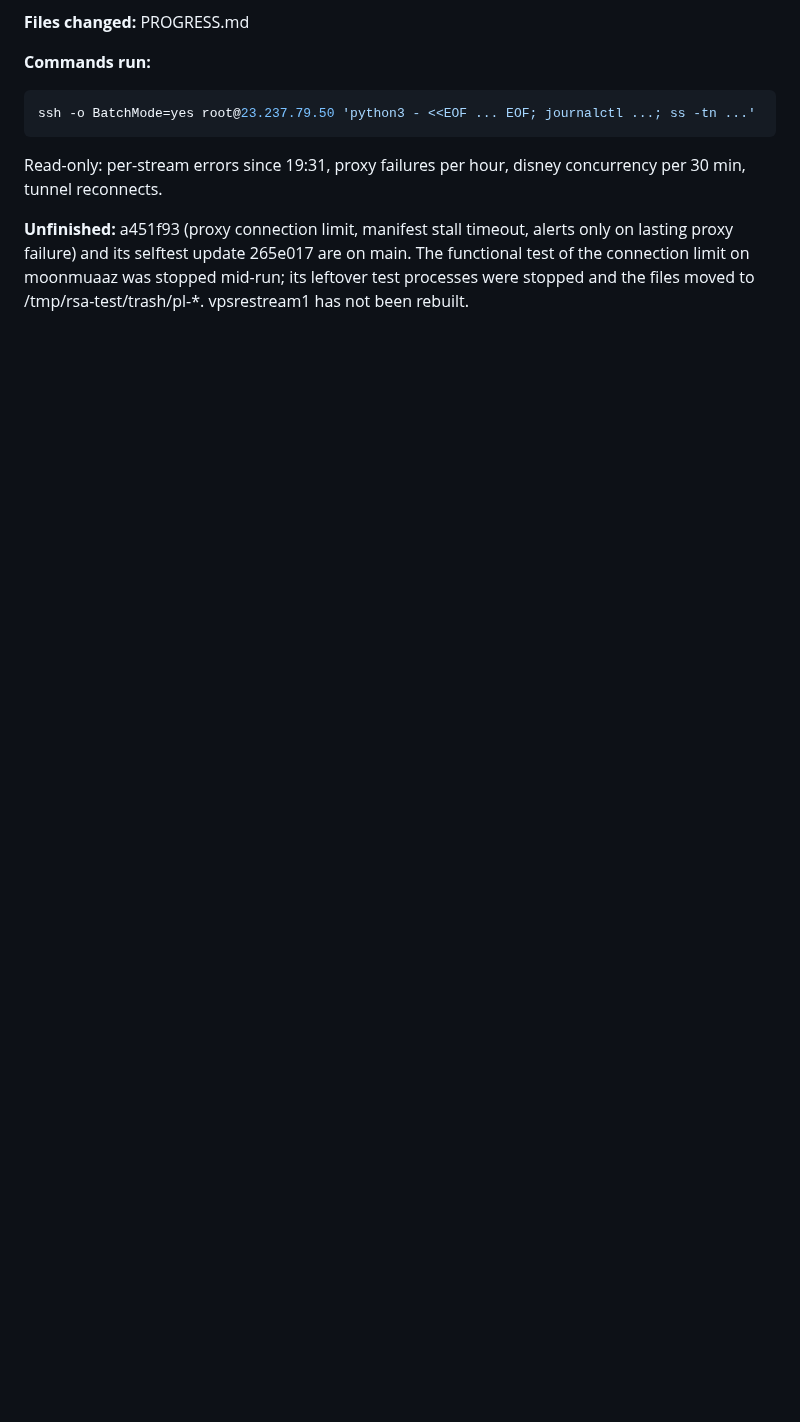
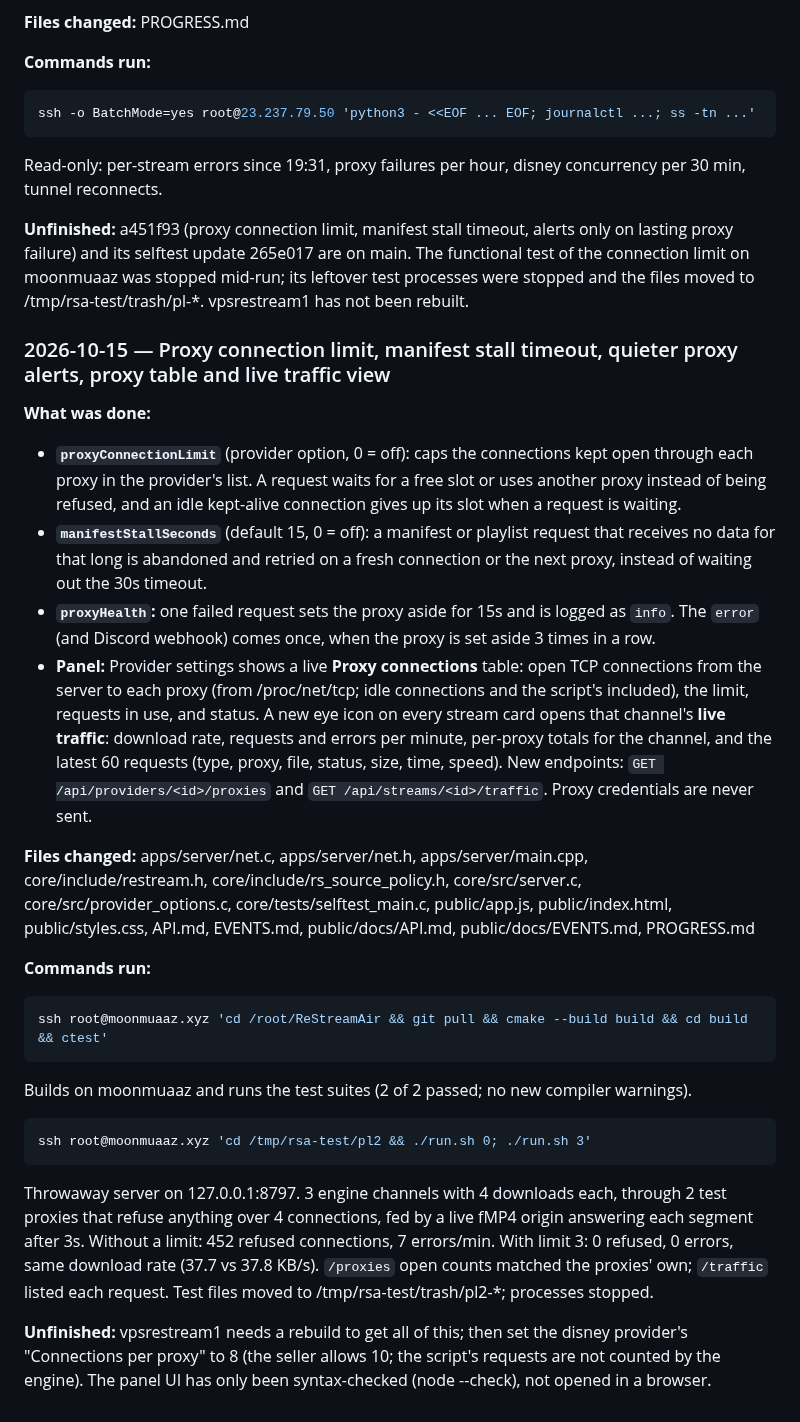
Before and after one commit to testingbetaversion/ReStreamAir, a Markdown page: PROGRESS.md, the part around the change. Drawn GitHub-style; blank space fills up the shorter version.

Commit message:
PROGRESS: proxy limit, alerts, proxy table, live traffic view
Co-Authored-By: Claude Opus 5.5 <noreply@anthropic.com>

````diff
--- a/PROGRESS.md
+++ b/PROGRESS.md
@@ -332,3 +332,25 @@ ssh -o BatchMode=yes root@23.237.79.50 'python3 - <<EOF ... EOF; journalctl ...;
 Read-only: per-stream errors since 19:31, proxy failures per hour, disney concurrency per 30 min, tunnel reconnects.
 
 **Unfinished:** a451f93 (proxy connection limit, manifest stall timeout, alerts only on lasting proxy failure) and its selftest update 265e017 are on main. The functional test of the connection limit on moonmuaaz was stopped mid-run; its leftover test processes were stopped and the files moved to /tmp/rsa-test/trash/pl-*. vpsrestream1 has not been rebuilt.
+
+### 2026-10-15 — Proxy connection limit, manifest stall timeout, quieter proxy alerts, proxy table and live traffic view
+**What was done:**
+- **`proxyConnectionLimit`** (provider option, 0 = off): caps the connections kept open through each proxy in the provider's list. A request waits for a free slot or uses another proxy instead of being refused, and an idle kept-alive connection gives up its slot when a request is waiting.
+- **`manifestStallSeconds`** (default 15, 0 = off): a manifest or playlist request that receives no data for that long is abandoned and retried on a fresh connection or the next proxy, instead of waiting out the 30s timeout.
+- **`proxyHealth`:** one failed request sets the proxy aside for 15s and is logged as `info`. The `error` (and Discord webhook) comes once, when the proxy is set aside 3 times in a row.
+- **Panel:** Provider settings shows a live **Proxy connections** table: open TCP connections from the server to each proxy (from /proc/net/tcp; idle connections and the script's included), the limit, requests in use, and status. A new eye icon on every stream card opens that channel's **live traffic**: download rate, requests and errors per minute, per-proxy totals for the channel, and the latest 60 requests (type, proxy, file, status, size, time, speed). New endpoints: `GET /api/providers/<id>/proxies` and `GET /api/streams/<id>/traffic`. Proxy credentials are never sent.
+
+**Files changed:** apps/server/net.c, apps/server/net.h, apps/server/main.cpp, core/include/restream.h, core/include/rs_source_policy.h, core/src/server.c, core/src/provider_options.c, core/tests/selftest_main.c, public/app.js, public/index.html, public/styles.css, API.md, EVENTS.md, public/docs/API.md, public/docs/EVENTS.md, PROGRESS.md
+
+**Commands run:**
+```bash
+ssh root@moonmuaaz.xyz 'cd /root/ReStreamAir && git pull && cmake --build build && cd build && ctest'
+```
+Builds on moonmuaaz and runs the test suites (2 of 2 passed; no new compiler warnings).
+
+```bash
+ssh root@moonmuaaz.xyz 'cd /tmp/rsa-test/pl2 && ./run.sh 0; ./run.sh 3'
+```
+Throwaway server on 127.0.0.1:8797. 3 engine channels with 4 downloads each, through 2 test proxies that refuse anything over 4 connections, fed by a live fMP4 origin answering each segment after 3s. Without a limit: 452 refused connections, 7 errors/min. With limit 3: 0 refused, 0 errors, same download rate (37.7 vs 37.8 KB/s). `/proxies` open counts matched the proxies' own; `/traffic` listed each request. Test files moved to /tmp/rsa-test/trash/pl2-*; processes stopped.
+
+**Unfinished:** vpsrestream1 needs a rebuild to get all of this; then set the disney provider's "Connections per proxy" to 8 (the seller allows 10; the script's requests are not counted by the engine). The panel UI has only been syntax-checked (node --check), not opened in a browser.
````
